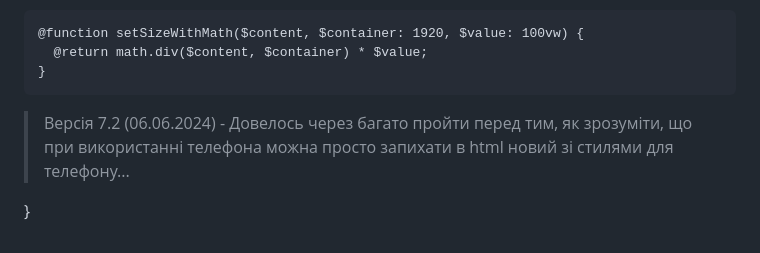
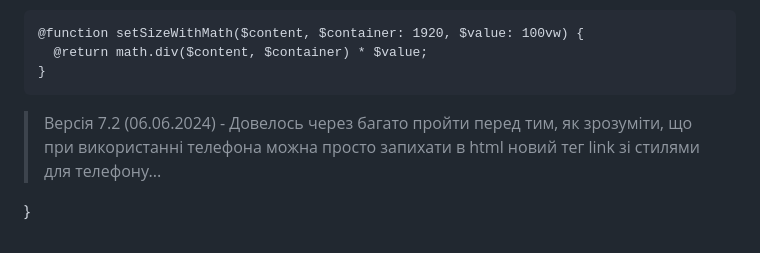
Before and after one commit to JustCreatedUser/mini-car-racing, a Markdown page: readMe.md, the part around the change. Rendered like a GitHub page.

Commit message:
просто дописав md

````diff
--- a/readMe.md
+++ b/readMe.md
@@ -134,6 +134,6 @@
 }
 ```
 
-> Версія 7.2 (06.06.2024) - Довелось через багато пройти перед тим, як зрозуміти, що при використанні телефона можна просто запихати в html новий <link> зі стилями для телефону...
+> Версія 7.2 (06.06.2024) - Довелось через багато пройти перед тим, як зрозуміти, що при використанні телефона можна просто запихати в html новий тег link зі стилями для телефону...
 
 }
````
